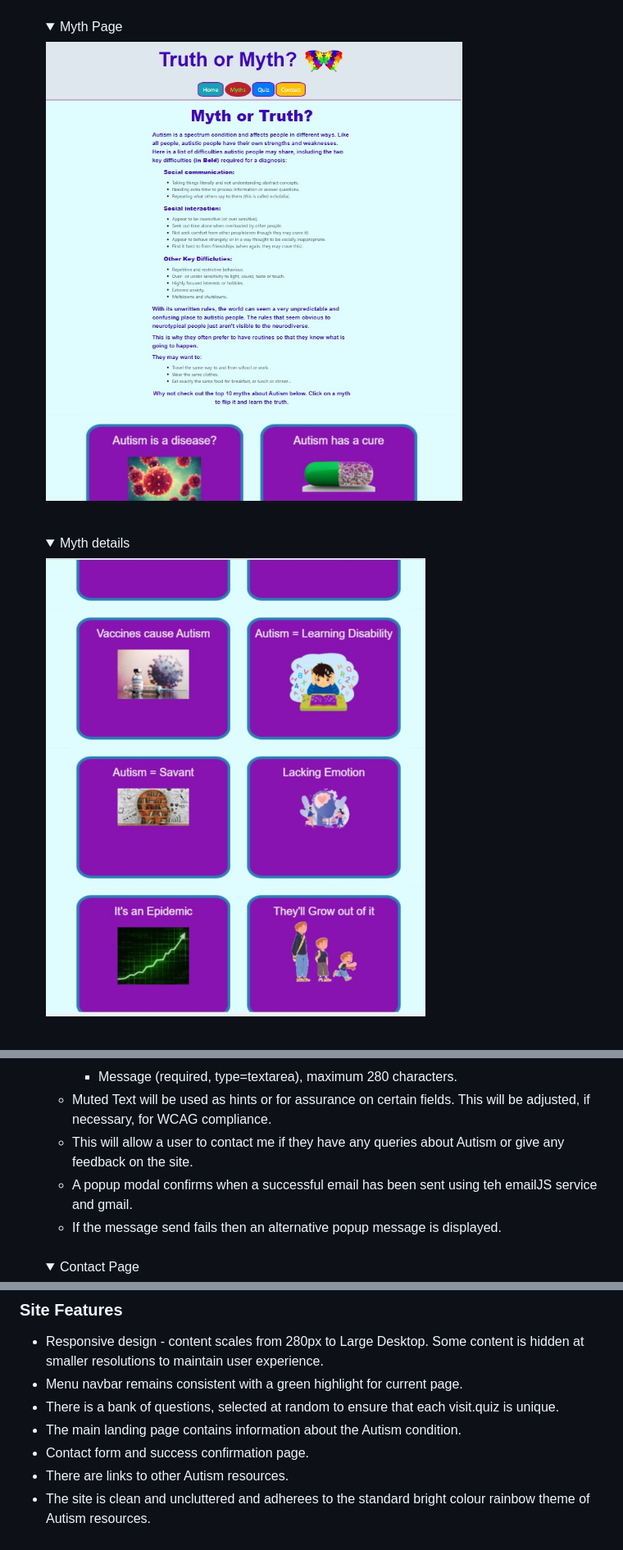
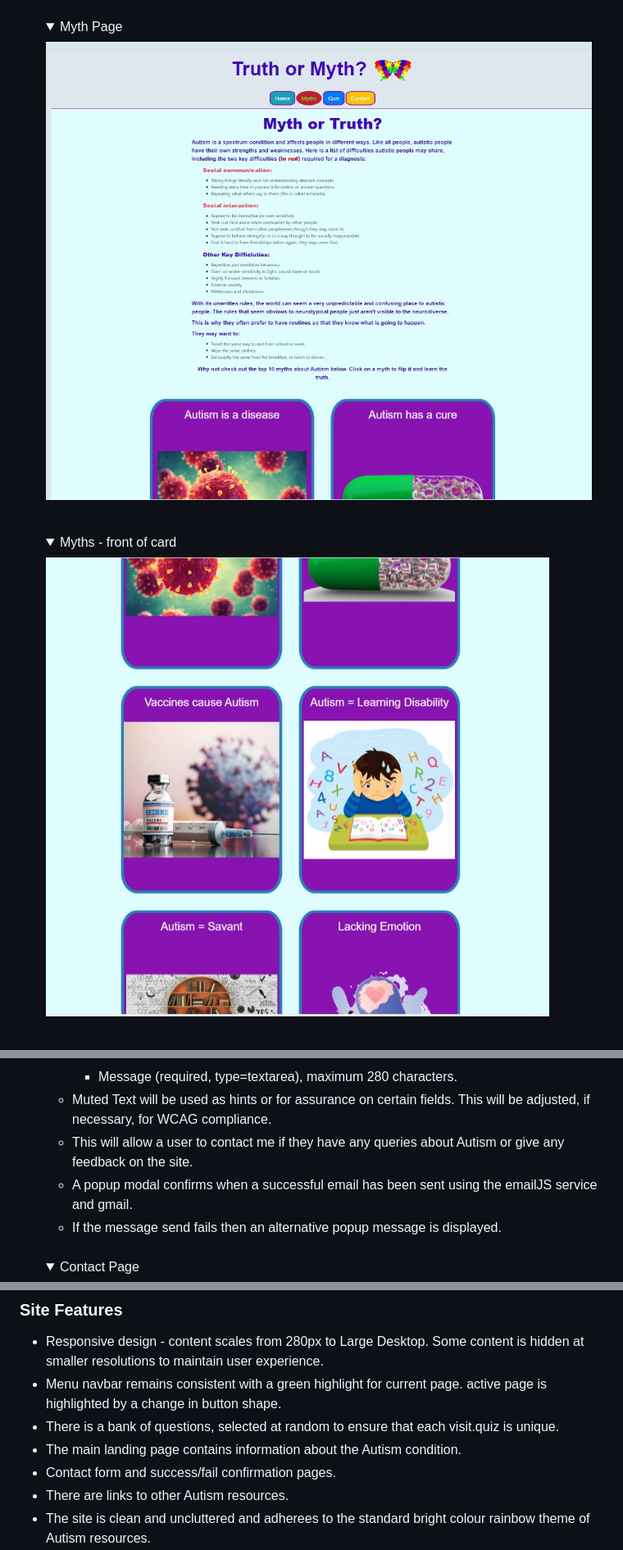
Before and after one commit to neil7057/all-about-autism, a Markdown page: README.md, 3 parts joined by grey strips. Shown: that part at 82% size. Drawn GitHub-style; pictures changed too: docs/readme_images/myth_details_page.jpg, docs/readme_images/myth_page.jpg; folded sections open.

```diff
--- a/README.md
+++ b/README.md
@@ -276,5 +281,5 @@ This is my website
     <img src="docs/readme_images/myth_page.jpg">
     </details>
     <br>
-    <details><summary>Myth details</summary>
+    <details><summary>Myths - front of card</summary>
     <img src="docs/readme_images/myth_details_page.jpg">
@@ -302,7 +311,7 @@ This is my website
         * Message (required, type=textarea), maximum 280 characters.
     * Muted Text will be used as hints or for assurance on certain fields. This will be adjusted, if necessary, for WCAG compliance.
     * This will allow a user to contact me if they have any queries about Autism or give any feedback on the site.
-    * A popup modal confirms when a successful email has been sent using teh emailJS service and gmail.
+    * A popup modal confirms when a successful email has been sent using the emailJS service and gmail.
     * If the message send fails then an alternative popup message is displayed.
     <br>
     <details><summary>Contact Page</summary>
@@ -343,10 +352,10 @@ This is my website
 ### Site Features
 
 * Responsive design - content scales from 280px to Large Desktop. Some content is hidden at smaller resolutions to maintain user experience.
-* Menu navbar remains consistent with a green highlight for current page.
+* Menu navbar remains consistent with a green highlight for current page. active page is highlighted by a change in button shape.
 * There is a bank of questions, selected at random to ensure that each visit.quiz is unique.
 * The main landing page contains information about the Autism condition.
-* Contact form and success confirmation page.
+* Contact form and success/fail confirmation pages.
 * There are links to other Autism resources.
 * The site is clean and uncluttered and adherees to the standard bright colour rainbow theme of Autism resources.
 * Bespoke 404 page with navbar.
```
Also changed, not shown: other parts of README.md (+15 -7 lines), docs/readme_images/myth_details_page2.jpg (added), docs/readme_images/page_links.jpg (added), docs/testing/w3-404-check.jpg (added), 3 other files.
